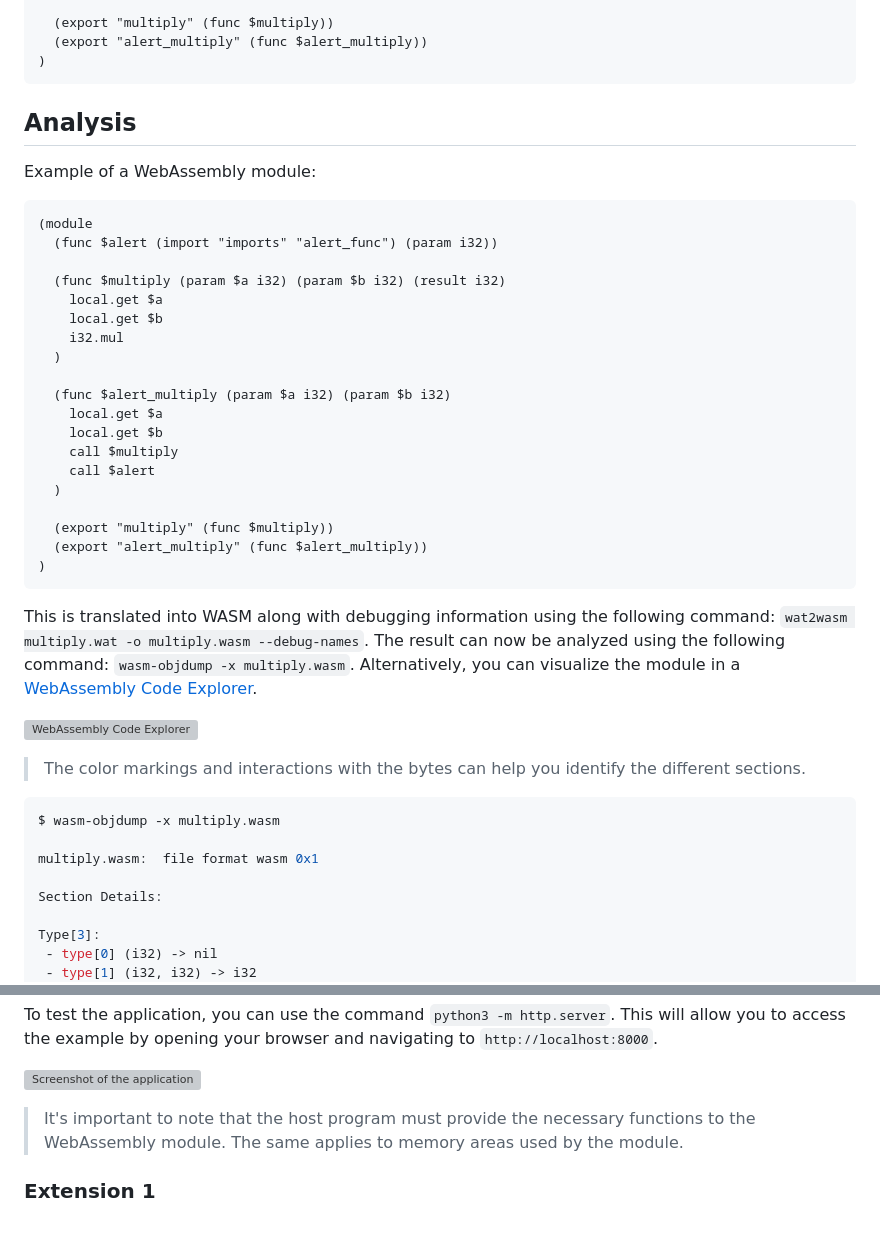
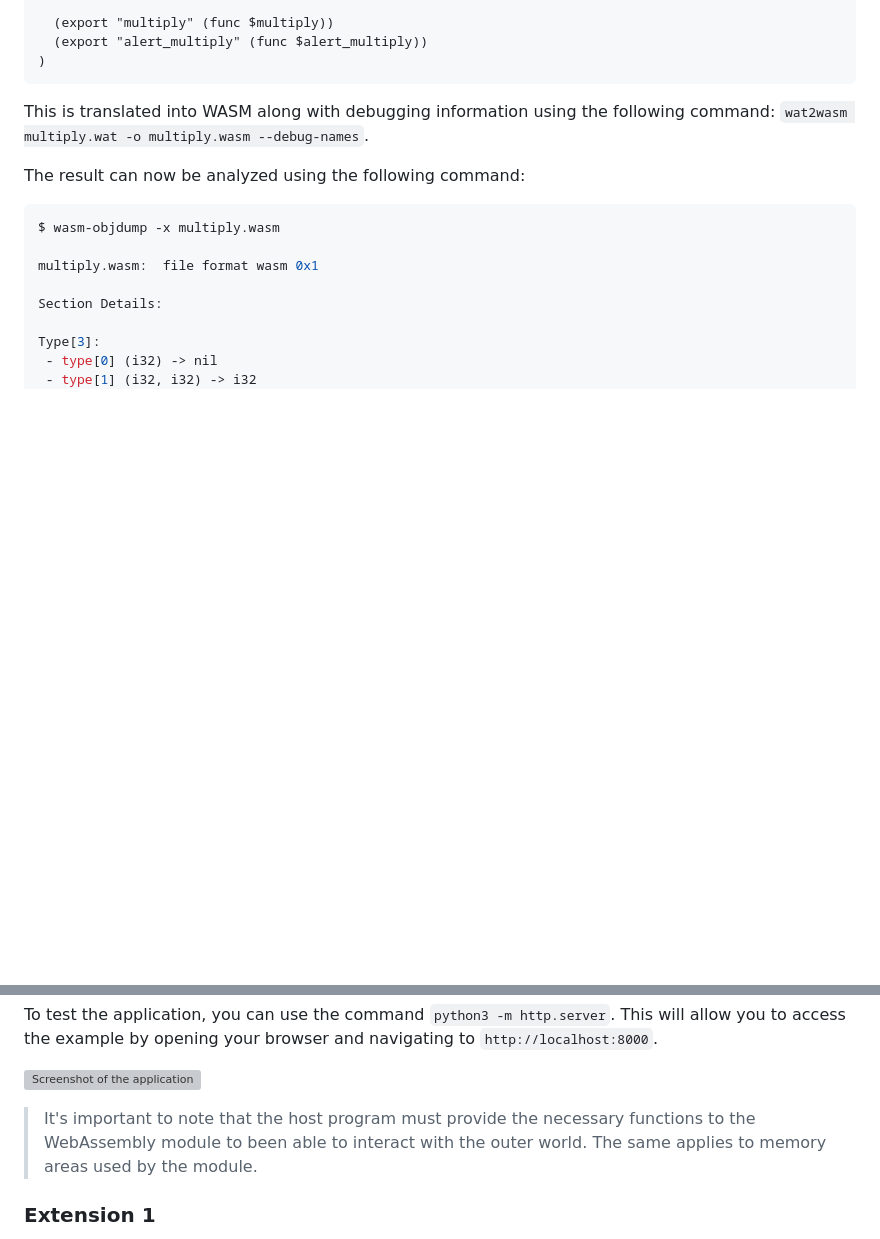
Before and after one commit to marcokuoni/public_doc, a Markdown page: essays/webassembly_modules_import_export/README.md, 2 parts joined by grey strips. Rendered like a GitHub page; blank space fills up the shorter version; grey boxes are pictures that could not be loaded.

Commit message:
first released version

````diff
--- a/essays/webassembly_modules_import_export/README.md
+++ b/essays/webassembly_modules_import_export/README.md
@@ -54,37 +54,10 @@ Example of a WebAssembly module:
 )
 ```
 
-## Analysis
-Example of a WebAssembly module:
+This is translated into WASM along with debugging information using the following command:
+`wat2wasm multiply.wat -o multiply.wasm --debug-names`.
 
-```wat
-(module
-  (func $alert (import "imports" "alert_func") (param i32))
-
-  (func $multiply (param $a i32) (param $b i32) (result i32)
-    local.get $a
-    local.get $b
-    i32.mul
-  )
-
-  (func $alert_multiply (param $a i32) (param $b i32)
-    local.get $a
-    local.get $b
-    call $multiply
-    call $alert
-  )
-
-  (export "multiply" (func $multiply))
-  (export "alert_multiply" (func $alert_multiply))
-)
-```
-
-This is translated into WASM along with debugging information using the following command: `wat2wasm multiply.wat -o multiply.wasm --debug-names`.
-The result can now be analyzed using the following command: `wasm-objdump -x multiply.wasm`. Alternatively, you can visualize the module in a [WebAssembly Code Explorer](https://wasdk.github.io/wasmcodeexplorer/).
-
-![WebAssembly Code Explorer](webassembly_code_explorer.png)
-> The color markings and interactions with the bytes can help you identify the different sections.
-
+The result can now be analyzed using the following command:
 ```bash
 $ wasm-objdump -x multiply.wasm
 
@@ -198,7 +176,7 @@ To test the application, you can use the command `python3 -m http.server`. This
 
 ![Screenshot of the application](website.png)
 
-> It's important to note that the host program must provide the necessary functions to the WebAssembly module. The same applies to memory areas used by the module.
+> It's important to note that the host program must provide the necessary functions to the WebAssembly module to been able to interact with the outer world. The same applies to memory areas used by the module.
 
 ### Extension 1
 To see what a WebAssembly module imports and exports, you can use the JavaScript API to output this information.
````
Also changed, not shown: other parts of essays/webassembly_modules_import_export/README.md (+5 -0 lines), essays/webassembly_modules_import_export/README.de.md (+8 -6 lines).
